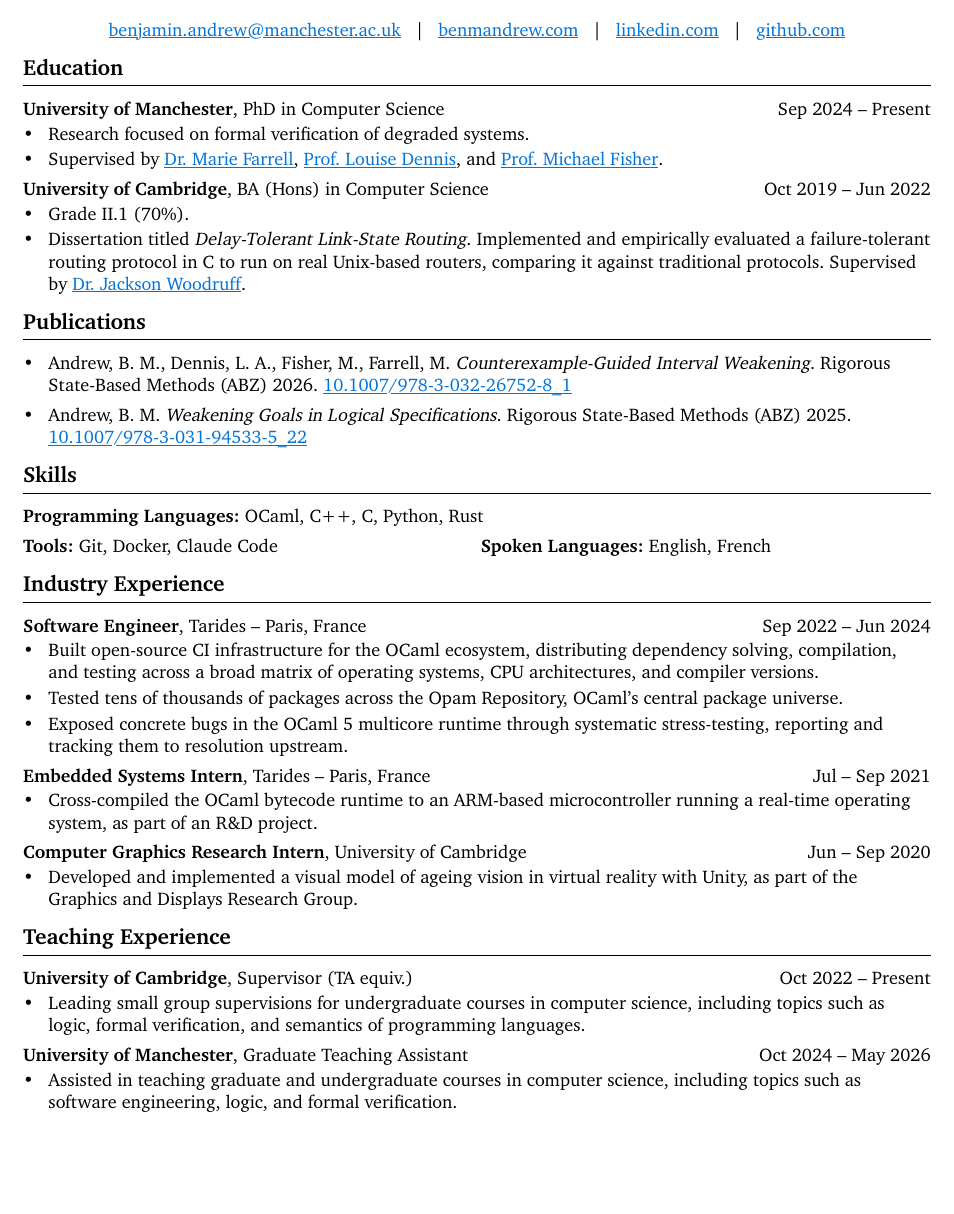
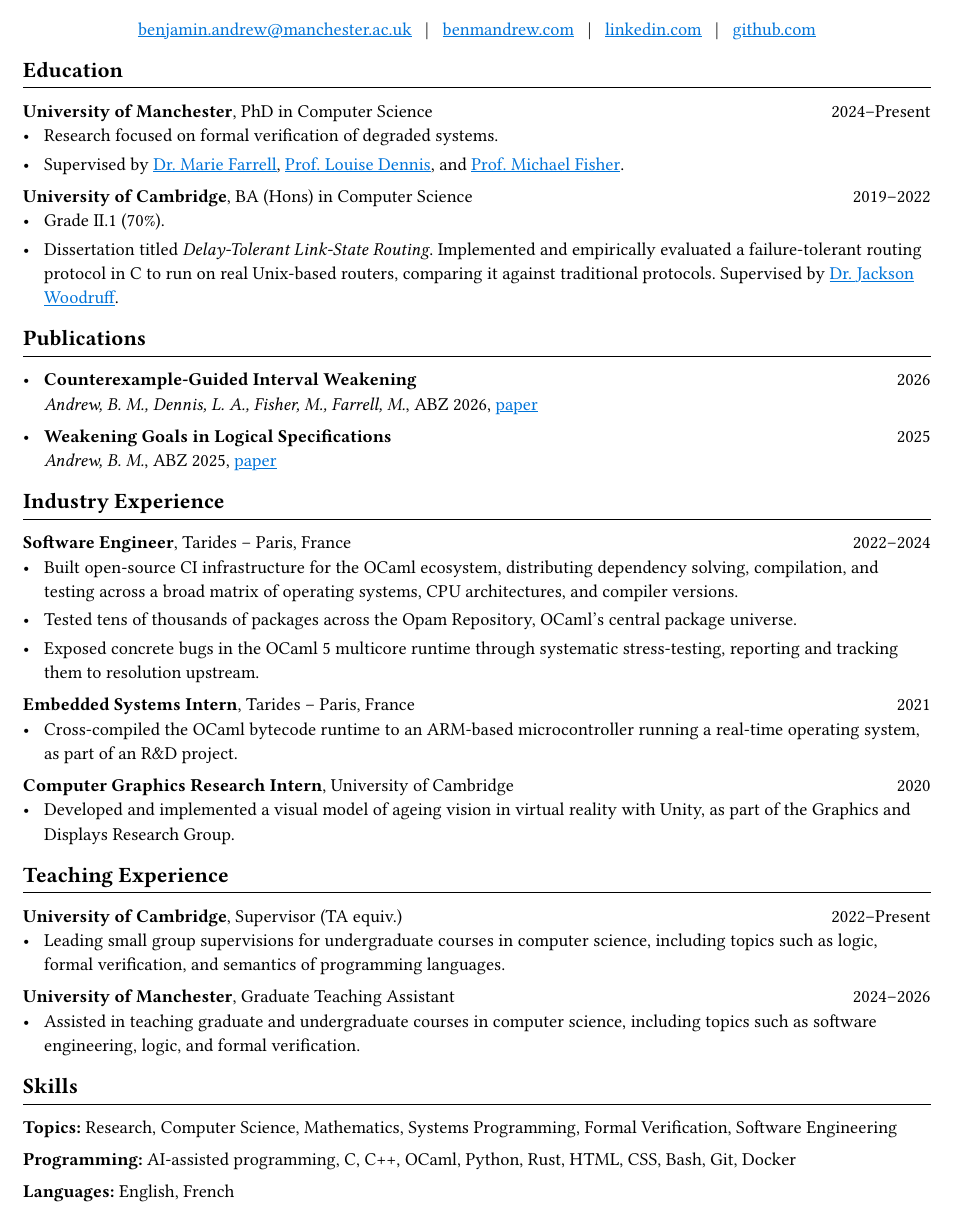
Before and after one commit to benmandrew/cv, a Typst document (cv.typ): part of the page, cut so that both start at the same text, the shorter picture padded with empty space. Compiled offline with Typst 0.15.

Commit message:
content: Switch to Libertinus Serif and auto-fill page height
Replace XCharter with Libertinus Serif, provisioned from pkgs.libertinus
in the flake devShell (no texlive font-subdir extraction needed).

Wrap the whole document in cv-body(k) and solve for a single spacing
scale factor k by measurement: the body is measured at k=1 and k=2, and
since height is affine in k (line count is fixed, only gaps grow), the k
that fills exactly one page follows directly. k scales paragraph
leading, list-item spacing, and the inter-entry/section block gaps
together, so all vertical whitespace expands proportionally rather than
pooling at the bottom. This supersedes an fr-based attempt — fr units
can't drive leading or list spacing. k is clamped to >= 1, so overflow
spills to a second page instead of compressing.

Also reduce entry dates to years only (no spaces around the en-dashes)
and lay the Skills entries out vertically. Rebuild all three PDFs.

```diff
--- a/cv.typ
+++ b/cv.typ
@@ -63,7 +73,7 @@
   #section[Education]
 
   #cventry(
-  [Sep 2024 -- Present],
+    [2024--Present],
     [*University of Manchester*, PhD in Computer Science],
   )[
     - Research focused on formal verification of degraded systems.
@@ -73,7 +83,7 @@
   #v(entryspacing)
 
   #cventry(
-  [Oct 2019 -- Jun 2022],
+    [2019--2022],
     [*University of Cambridge*, BA (Hons) in Computer Science],
   )[
     - Grade II.1 (70%).
@@ -82,29 +92,26 @@
 
   #section[Publications]
 
-- Andrew, B. M., Dennis, L. A., Fisher, M., Farrell, M. _Counterexample-Guided Interval Weakening_. Rigorous State-Based Methods (ABZ) 2026. #clink("https://doi.org/10.1007/978-3-032-26752-8_1", "10.1007/978-3-032-26752-8_1")
+  - #cventry(
+    [2026],
+    [*Counterexample-Guided Interval Weakening*],
+  )[
+    _Andrew, B. M., Dennis, L. A., Fisher, M., Farrell, M._, ABZ 2026, #clink("https://doi.org/10.1007/978-3-032-26752-8_1", "paper")
+  ]
 
   #v(entryspacing)
 
-- Andrew, B. M. _Weakening Goals in Logical Specifications_. Rigorous State-Based Methods (ABZ) 2025. #clink("https://doi.org/10.1007/978-3-031-94533-5_22", "10.1007/978-3-031-94533-5_22")
-
-#section[Skills]
-
-*Programming Languages:* OCaml, C++, C, Python, Rust
-
-#v(entryspacing)
-
-#grid(
-  columns: (1fr, 1fr),
-  column-gutter: 0.15cm,
-  [*Tools:* Git, Docker, Claude Code],
-  [*Spoken Languages:* English, French],
-)
+  - #cventry(
+    [2025],
+    [*Weakening Goals in Logical Specifications*],
+  )[
+    _Andrew, B. M._, ABZ 2025, #clink("https://doi.org/10.1007/978-3-031-94533-5_22", "paper")
+  ]
 
   #section[Industry Experience]
 
   #cventry(
-  [Sep 2022 -- Jun 2024],
+    [2022--2024],
     [*Software Engineer*, Tarides -- Paris, France],
   )[
     - Built open-source CI infrastructure for the OCaml ecosystem, distributing dependency solving, compilation, and testing across a broad matrix of operating systems, CPU architectures, and compiler versions.
@@ -115,7 +122,7 @@
   #v(entryspacing)
 
   #cventry(
-  [Jul -- Sep 2021],
+    [2021],
     [*Embedded Systems Intern*, Tarides -- Paris, France],
   )[
     - Cross-compiled the OCaml bytecode runtime to an ARM-based microcontroller running a real-time operating system, as part of an R\&D project.
@@ -124,7 +131,7 @@
   #v(entryspacing)
 
   #cventry(
-  [Jun -- Sep 2020],
+    [2020],
     [*Computer Graphics Research Intern*, University of Cambridge],
   )[
     - Developed and implemented a visual model of ageing vision in virtual reality with Unity, as part of the Graphics and Displays Research Group.
@@ -133,7 +140,7 @@
   #section[Teaching Experience]
 
   #cventry(
-  [Oct 2022 -- Present],
+    [2022--Present],
     [*University of Cambridge*, Supervisor (TA equiv.)],
   )[
     - Leading small group supervisions for undergraduate courses in computer science, including topics such as logic, formal verification, and semantics of programming languages.
@@ -142,8 +149,23 @@
   #v(entryspacing)
 
   #cventry(
-  [Oct 2024 -- May 2026],
+    [2024--2026],
     [*University of Manchester*, Graduate Teaching Assistant],
   )[
     - Assisted in teaching graduate and undergraduate courses in computer science, including topics such as software engineering, logic, and formal verification.
   ]
+
+  #section[Skills]
+
+  *Topics:* Research, Computer Science, Mathematics, Systems Programming, Formal Verification, Software Engineering
+
+  #v(entryspacing)
+
+  *Programming:* AI-assisted programming, C, C++, OCaml, Python, Rust, HTML, CSS, Bash, Git, Docker
+
+  #v(entryspacing)
+
+  *Languages:* English, French
+]
+
+#if for-website [
```
Also changed, not shown: CLAUDE.md (+9 -7 lines), cv.pdf, nolinks.pdf, website.pdf, cv.typ (51 more changed lines), 1 other file. Lines whose indentation alone changed are shown as unchanged.
